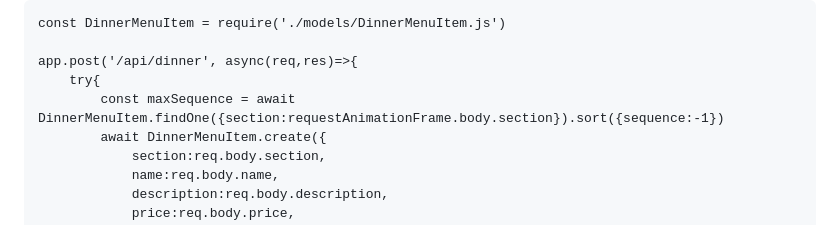
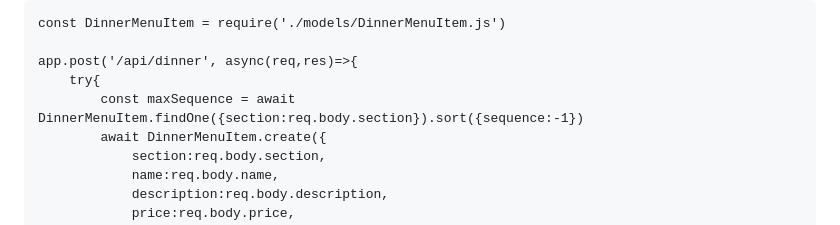
Before and after one commit to DanielAlvarez2/mern-olea, a Markdown page: README.md, the part around the change. Drawn GitHub-style.

```diff
--- a/README.md
+++ b/README.md
@@ -94,7 +94,7 @@ const DinnerMenuItem = require('./models/DinnerMenuItem.js')
 
 app.post('/api/dinner', async(req,res)=>{
     try{
-        const maxSequence = await DinnerMenuItem.findOne({section:requestAnimationFrame.body.section}).sort({sequence:-1})
+        const maxSequence = await DinnerMenuItem.findOne({section:req.body.section}).sort({sequence:-1})
         await DinnerMenuItem.create({
             section:req.body.section,
             name:req.body.name,
```
